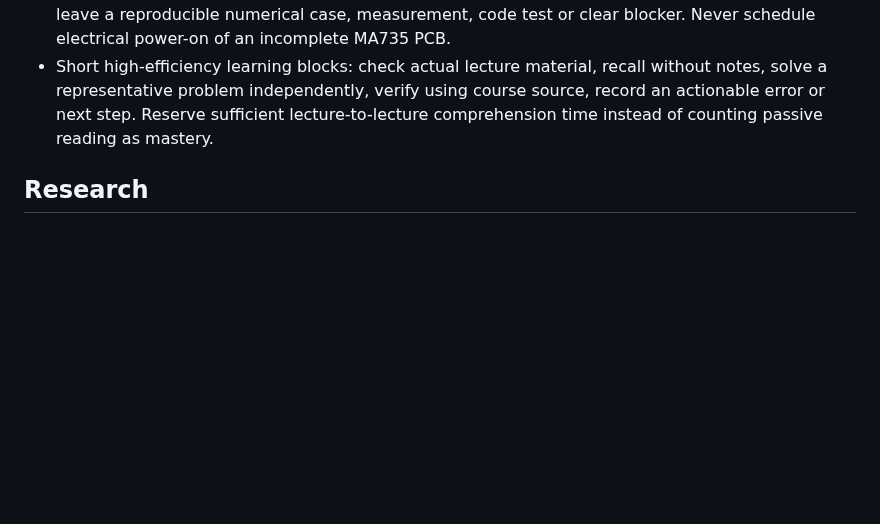
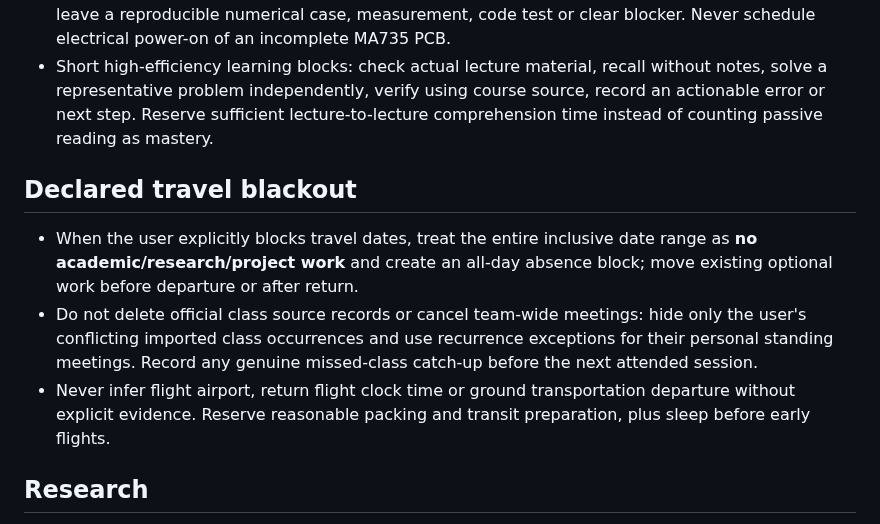
Before and after one commit to fengye918/super-productivity-planner, a Markdown page: PLANNER_RULES.md, the part around the change. Drawn GitHub-style; blank space fills up the shorter version.

Commit message:
Protect user travel dates and reschedule recurring work safely

```diff
--- a/PLANNER_RULES.md
+++ b/PLANNER_RULES.md
@@ -43,6 +43,11 @@
 - For Qizhen, track **CFD / physical flow-field validation** and **MA735 closed-loop servo angular-speed chain** as two independently testable workstreams. Workstreams should each leave a reproducible numerical case, measurement, code test or clear blocker. Never schedule electrical power-on of an incomplete MA735 PCB.
 - Short high-efficiency learning blocks: check actual lecture material, recall without notes, solve a representative problem independently, verify using course source, record an actionable error or next step. Reserve sufficient lecture-to-lecture comprehension time instead of counting passive reading as mastery.
 
+## Declared travel blackout
+- When the user explicitly blocks travel dates, treat the entire inclusive date range as **no academic/research/project work** and create an all-day absence block; move existing optional work before departure or after return.
+- Do not delete official class source records or cancel team-wide meetings: hide only the user's conflicting imported class occurrences and use recurrence exceptions for their personal standing meetings. Record any genuine missed-class catch-up before the next attended session.
+- Never infer flight airport, return flight clock time or ground transportation departure without explicit evidence. Reserve reasonable packing and transit preparation, plus sleep before early flights.
+
 ## Research
 - Research blocks must name a concrete output/evidence, not vague “do research”.
 - Prefer end-to-end evidence: working chain, reproducible baseline, curve, experiment note, validated interface, etc.
```
